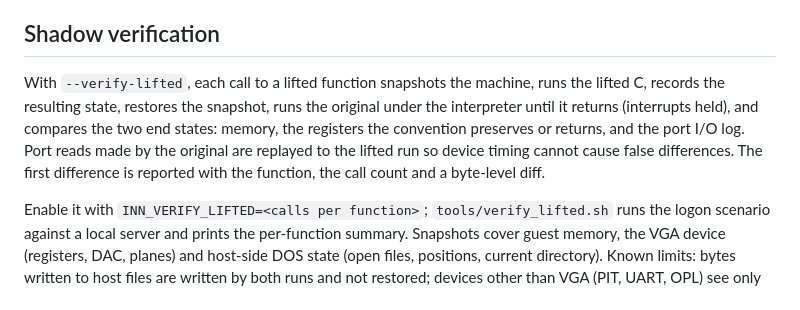
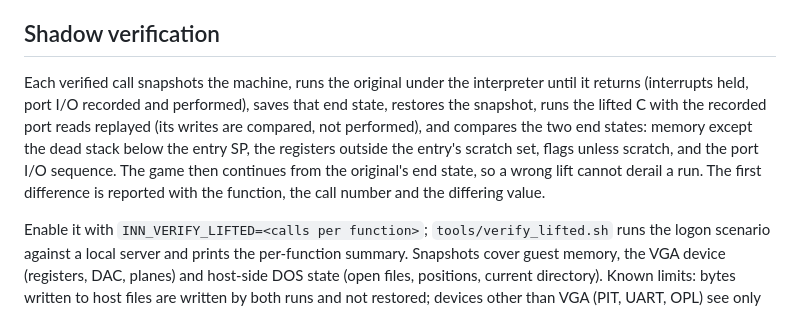
Before and after one commit to mcfbytes/INN_Decomp, a Markdown page: docs/lifting.md, the part around the change. GitHub-like rendering.

Commit message:
docs: describe shadow verification as implemented
Co-Authored-By: Claude Opus 5.5 <noreply@anthropic.com>

```diff
--- a/docs/lifting.md
+++ b/docs/lifting.md
@@ -44,12 +44,13 @@ mismatch (another build, or code not yet unpacked) logs once and runs the origin
 
 ## Shadow verification
 
-With `--verify-lifted`, each call to a lifted function snapshots the machine, runs the lifted C,
-records the resulting state, restores the snapshot, runs the original under the interpreter until
-it returns (interrupts held), and compares the two end states: memory, the registers the
-convention preserves or returns, and the port I/O log. Port reads made by the original are
-replayed to the lifted run so device timing cannot cause false differences. The first difference
-is reported with the function, the call count and a byte-level diff.
+Each verified call snapshots the machine, runs the original under the interpreter until it
+returns (interrupts held, port I/O recorded and performed), saves that end state, restores the
+snapshot, runs the lifted C with the recorded port reads replayed (its writes are compared, not
+performed), and compares the two end states: memory except the dead stack below the entry SP,
+the registers outside the entry's scratch set, flags unless scratch, and the port I/O sequence.
+The game then continues from the original's end state, so a wrong lift cannot derail a run. The
+first difference is reported with the function, the call number and the differing value.
 
 Enable it with `INN_VERIFY_LIFTED=<calls per function>`; `tools/verify_lifted.sh` runs the logon
 scenario against a local server and prints the per-function summary. Snapshots cover guest
```
